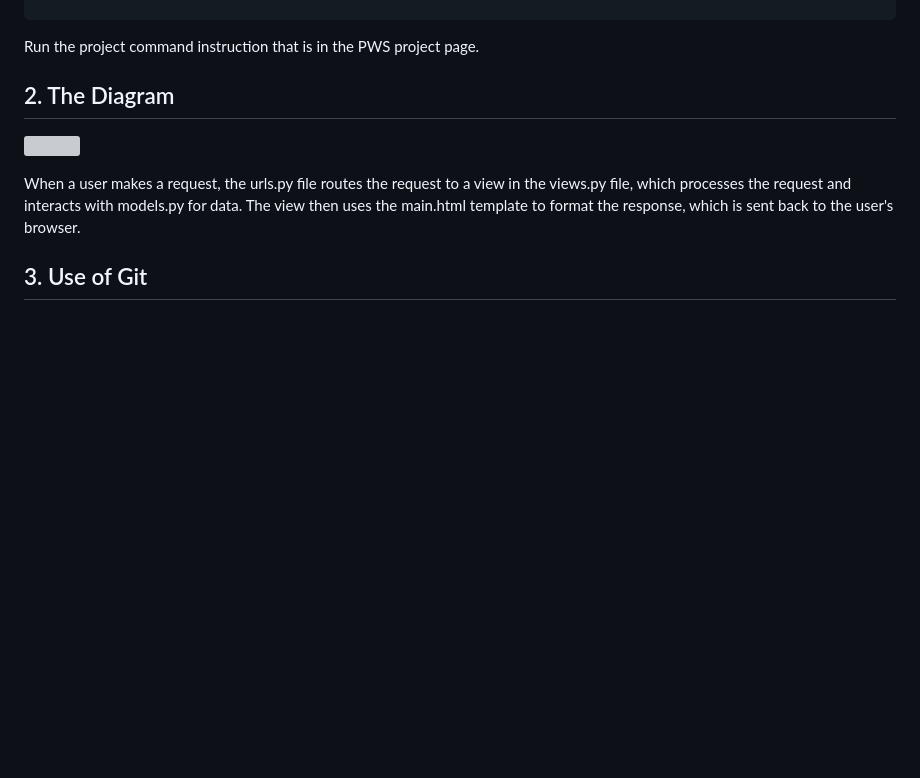
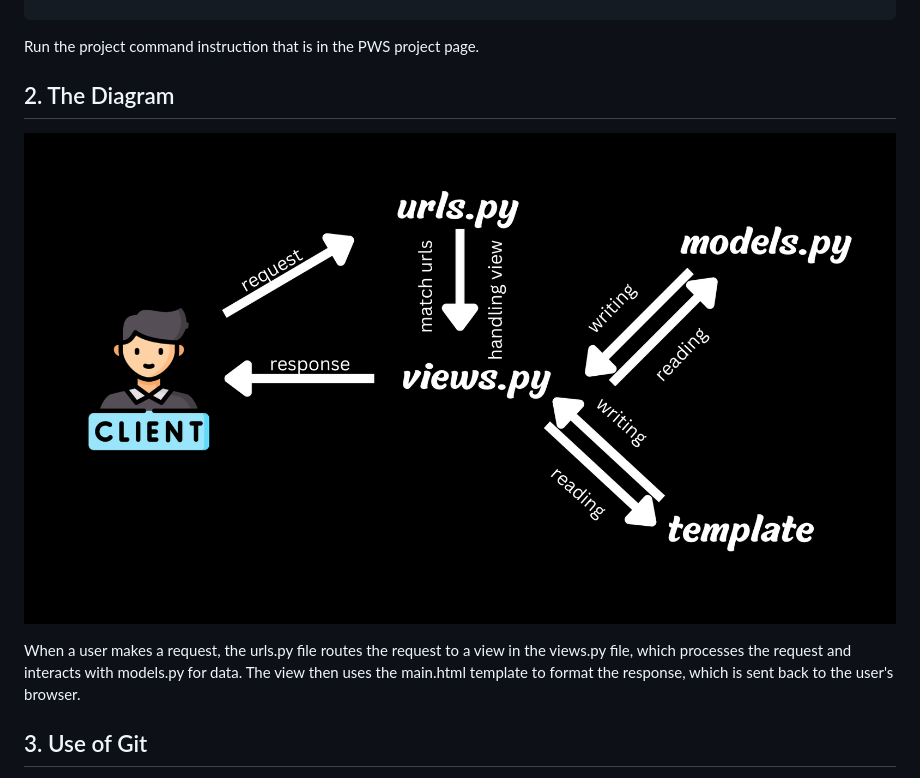
Before and after one commit to izzydharma/bluebird, a Markdown page: README.md, the part around the change. Drawn GitHub-style; pictures changed too: images/diagram.png (added); blank space fills up the shorter version; grey boxes are pictures that could not be loaded.

Commit message:
added images

```diff
--- a/README.md
+++ b/README.md
@@ -145,7 +145,7 @@ Run the project command instruction that is in the PWS project page.
 
 ## 2. The Diagram
 
-![](static/images/diagram.png)
+![](images/diagram.png)
 
 When a user makes a request, the urls.py file routes the request to a view in the views.py file, which processes the request and interacts with models.py for data. The view then uses the main.html template to format the response, which is sent back to the user's browser.
 
```
